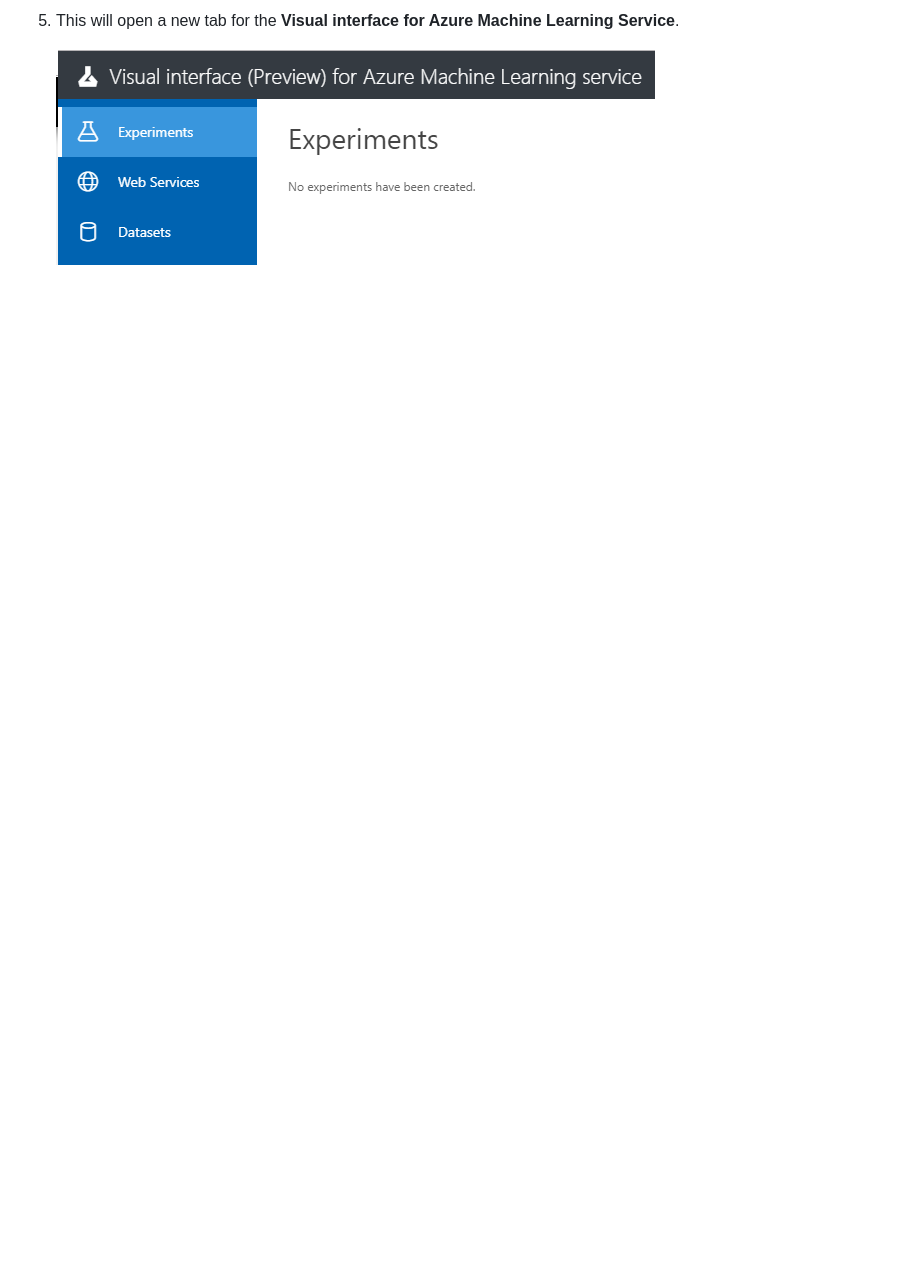
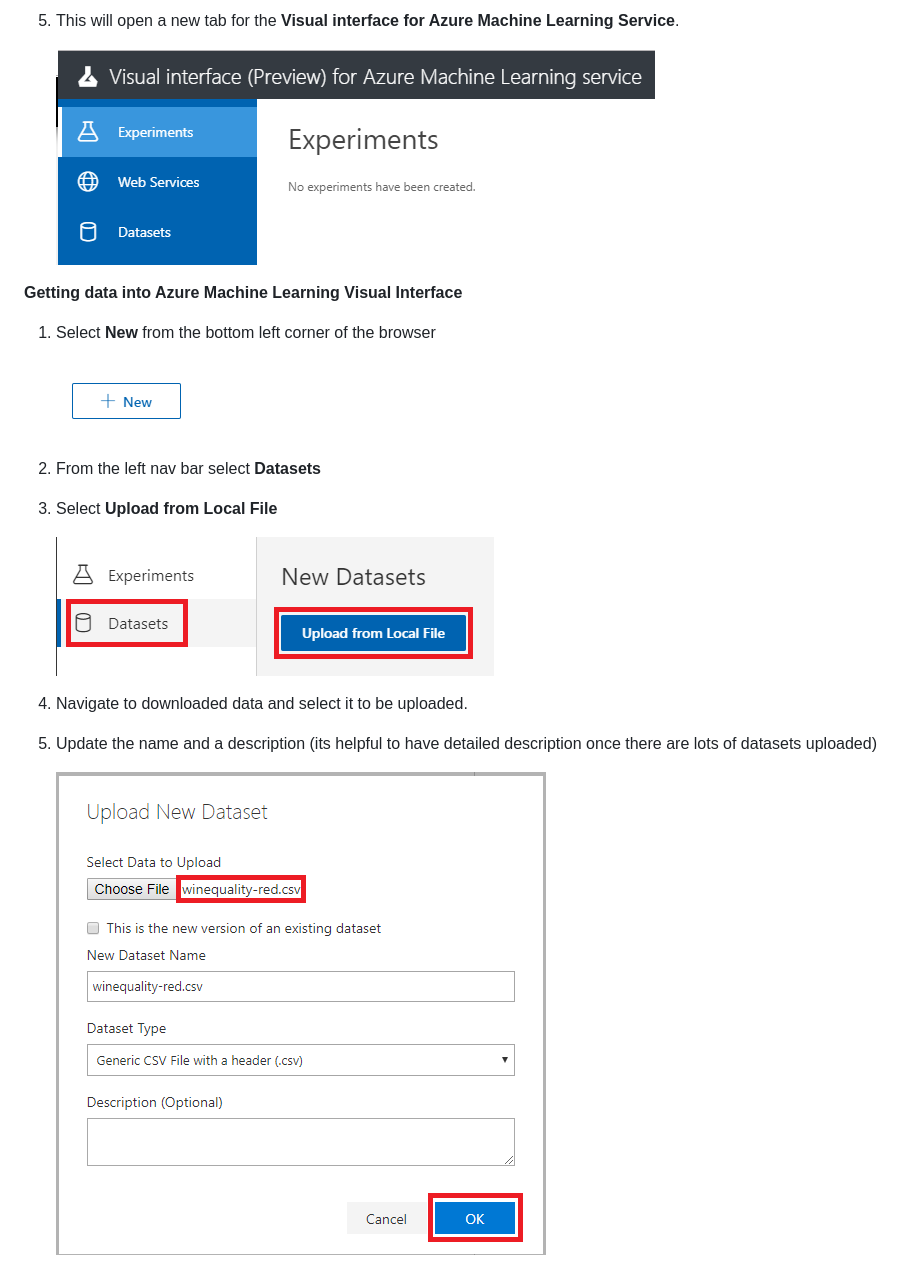
Before and after one commit to ceteongvanness/eventdemo, a Markdown page: Global AI Night Sept 2019/Part 2 - Azure ML Visual Interface.md, the part around the change. Rendered like a GitHub page; pictures changed too: Global AI Night Sept 2019/Images/S10.png (added), Global AI Night Sept 2019/Images/S8.png (added), Global AI Night Sept 2019/Images/S9.png (added); blank space fills up the shorter version.

```diff
--- a/Global AI Night Sept 2019/Part 2 - Azure ML Visual Interface.md
+++ b/Global AI Night Sept 2019/Part 2 - Azure ML Visual Interface.md
@@ -40,3 +40,17 @@ A beginner tutorial on how to build a binary classification machine learning mod
 5. This will open a new tab for the **Visual interface for Azure Machine Learning Service**.
 
 	![](https://github.com/ceteongvanness/eventdemo/blob/master/Global%20AI%20Night%20Sept%202019/Images/S7.png)
+
+**Getting data into Azure Machine Learning Visual Interface**
+1. Select **New** from the bottom left corner of the browser
+
+	![](https://github.com/ceteongvanness/eventdemo/blob/master/Global%20AI%20Night%20Sept%202019/Images/S8.png)
+
+2. From the left nav bar select **Datasets**
+3. Select **Upload from Local File**
+
+	![](https://github.com/ceteongvanness/eventdemo/blob/master/Global%20AI%20Night%20Sept%202019/Images/S9.png)
+4. Navigate to downloaded data and select it to be uploaded.
+5. Update the name and a description (its helpful to have detailed description once there are lots of datasets uploaded)
+
+	![](https://github.com/ceteongvanness/eventdemo/blob/master/Global%20AI%20Night%20Sept%202019/Images/S10.png)
```
Also changed, not shown: 1 other file.
